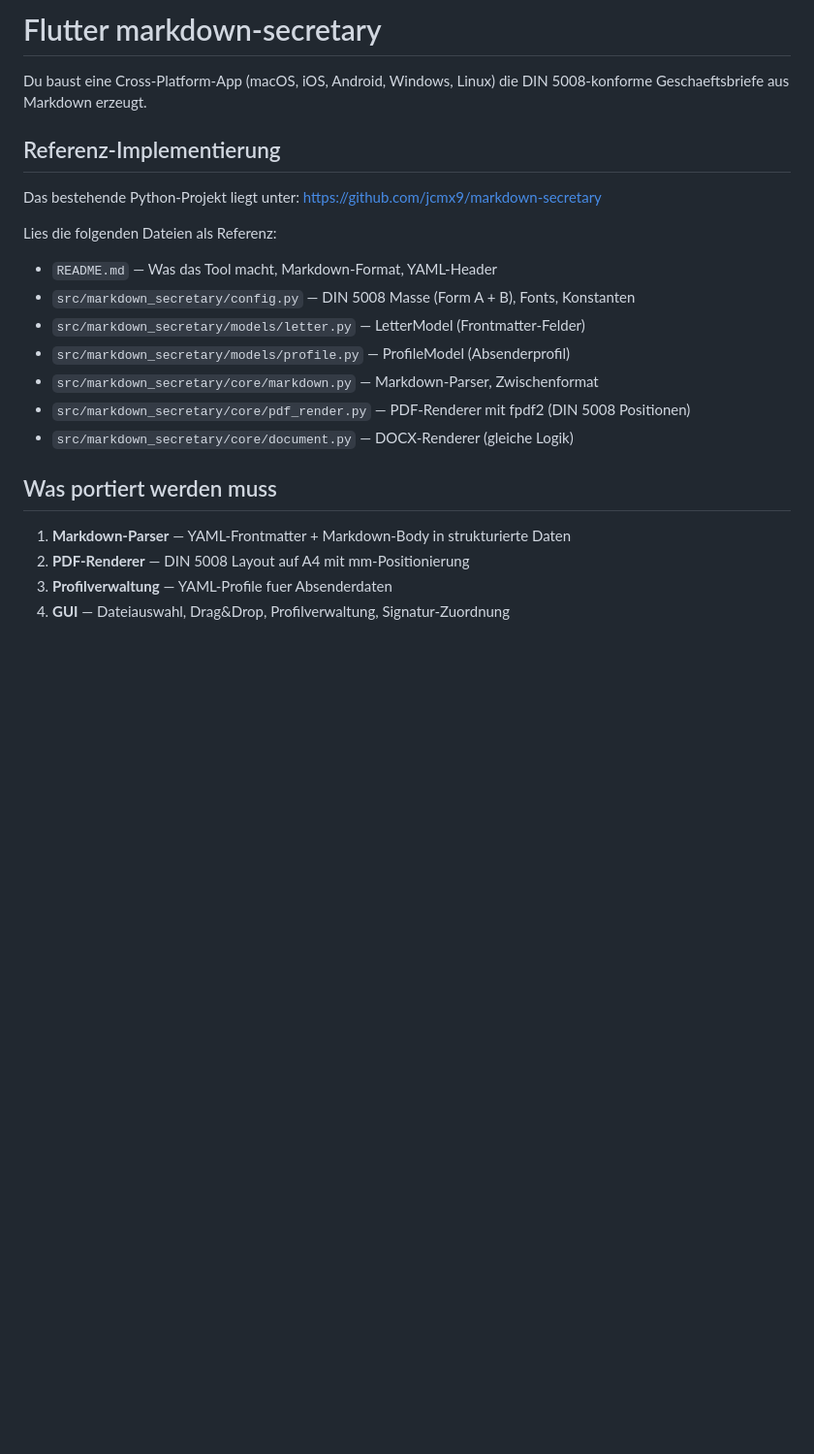
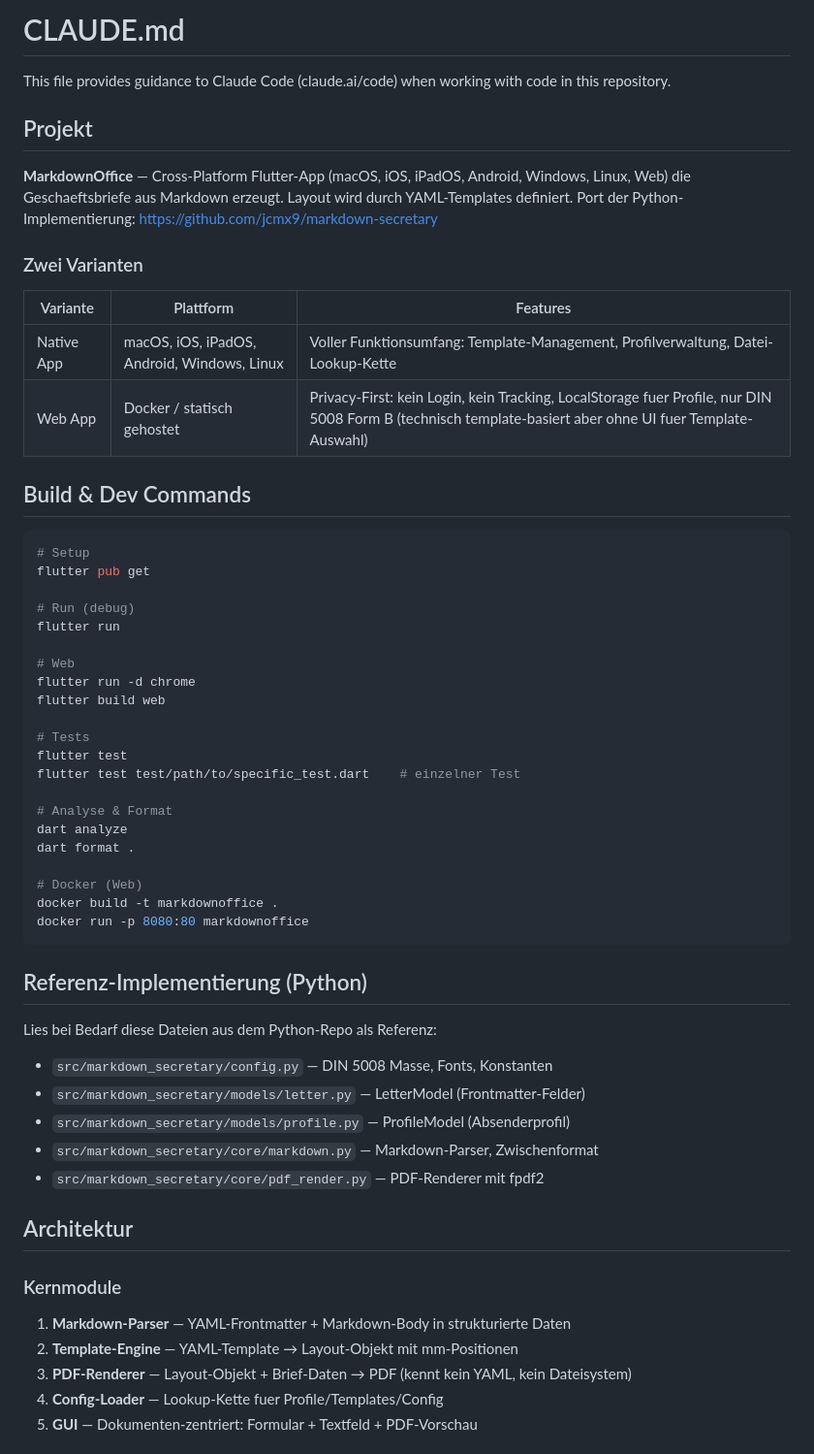
Before and after one commit to jcmx9/MarkdownOffice, a Markdown page: CLAUDE.md, the part around one of its changes. Shown at 97% size. Drawn GitHub-style; blank space fills up the shorter version.

````diff
--- a/CLAUDE.md
+++ b/CLAUDE.md
@@ -1,24 +1,60 @@
-# Flutter markdown-secretary
+# CLAUDE.md
 
-Du baust eine Cross-Platform-App (macOS, iOS, Android, Windows, Linux) die DIN 5008-konforme Geschaeftsbriefe aus Markdown erzeugt.
+This file provides guidance to Claude Code (claude.ai/code) when working with code in this repository.
 
-## Referenz-Implementierung
+## Projekt
 
-Das bestehende Python-Projekt liegt unter: https://github.com/jcmx9/markdown-secretary
+**MarkdownOffice** — Cross-Platform Flutter-App (macOS, iOS, iPadOS, Android, Windows, Linux, Web) die Geschaeftsbriefe aus Markdown erzeugt. Layout wird durch YAML-Templates definiert. Port der Python-Implementierung: https://github.com/jcmx9/markdown-secretary
 
-Lies die folgenden Dateien als Referenz:
-- `README.md` — Was das Tool macht, Markdown-Format, YAML-Header
-- `src/markdown_secretary/config.py` — DIN 5008 Masse (Form A + B), Fonts, Konstanten
+### Zwei Varianten
+
+| Variante | Plattform | Features |
+|----------|-----------|----------|
+| Native App | macOS, iOS, iPadOS, Android, Windows, Linux | Voller Funktionsumfang: Template-Management, Profilverwaltung, Datei-Lookup-Kette |
+| Web App | Docker / statisch gehostet | Privacy-First: kein Login, kein Tracking, LocalStorage fuer Profile, nur DIN 5008 Form B (technisch template-basiert aber ohne UI fuer Template-Auswahl) |
+
+## Build & Dev Commands
+
+```bash
+# Setup
+flutter pub get
+
+# Run (debug)
+flutter run
+
+# Web
+flutter run -d chrome
+flutter build web
+
+# Tests
+flutter test
+flutter test test/path/to/specific_test.dart    # einzelner Test
+
+# Analyse & Format
+dart analyze
+dart format .
+
+# Docker (Web)
+docker build -t markdownoffice .
+docker run -p 8080:80 markdownoffice
+```
+
+## Referenz-Implementierung (Python)
+
+Lies bei Bedarf diese Dateien aus dem Python-Repo als Referenz:
+- `src/markdown_secretary/config.py` — DIN 5008 Masse, Fonts, Konstanten
 - `src/markdown_secretary/models/letter.py` — LetterModel (Frontmatter-Felder)
 - `src/markdown_secretary/models/profile.py` — ProfileModel (Absenderprofil)
 - `src/markdown_secretary/core/markdown.py` — Markdown-Parser, Zwischenformat
-- `src/markdown_secretary/core/pdf_render.py` — PDF-Renderer mit fpdf2 (DIN 5008 Positionen)
-- `src/markdown_secretary/core/document.py` — DOCX-Renderer (gleiche Logik)
+- `src/markdown_secretary/core/pdf_render.py` — PDF-Renderer mit fpdf2
 
-## Was portiert werden muss
+## Architektur
+
+### Kernmodule
 
 1. **Markdown-Parser** — YAML-Frontmatter + Markdown-Body in strukturierte Daten
-2. **PDF-Renderer** — DIN 5008 Layout auf A4 mit mm-Positionierung
-3. **Profilverwaltung** — YAML-Profile fuer Absenderdaten
-4. **GUI** — Dateiauswahl, Drag&Drop, Profilverwaltung, Signatur-Zuordnung
+2. **Template-Engine** — YAML-Template → Layout-Objekt mit mm-Positionen
+3. **PDF-Renderer** — Layout-Objekt + Brief-Daten → PDF (kennt kein YAML, kein Dateisystem)
+4. **Config-Loader** — Lookup-Kette fuer Profile/Templates/Config
+5. **GUI** — Dokumenten-zentriert: Formular + Textfeld + PDF-Vorschau
 
````
Also changed, not shown: other parts of CLAUDE.md (+86 -29 lines), 1 other file.
